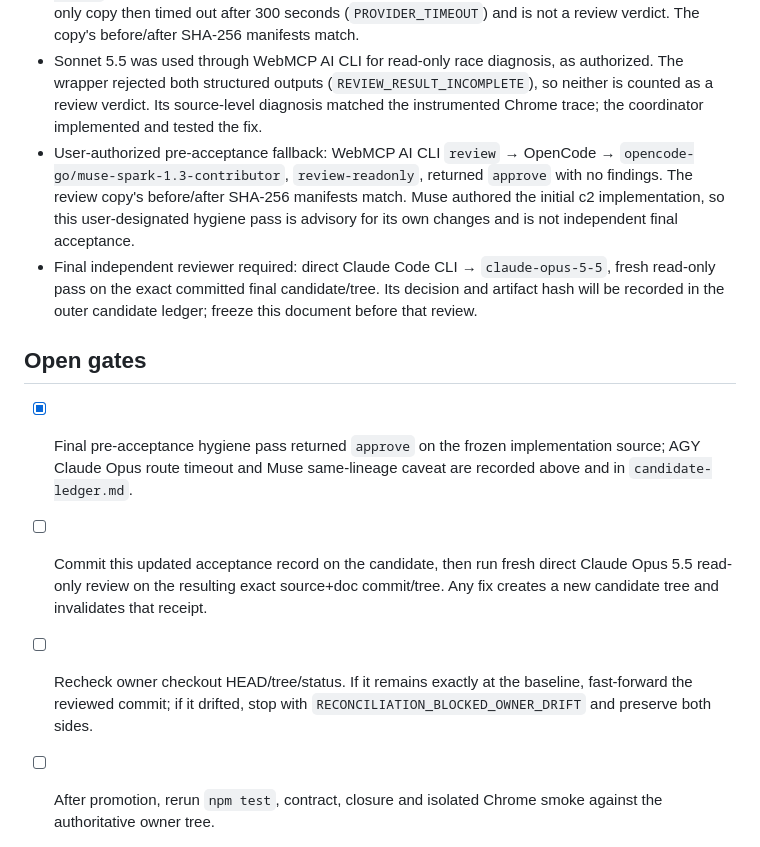
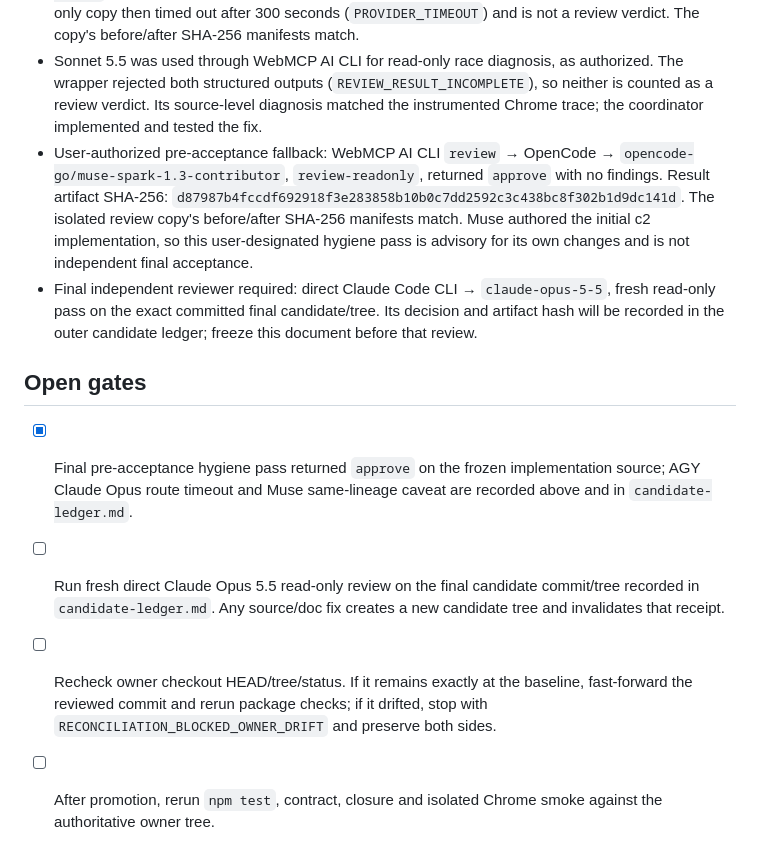
Before and after one commit to uyencss/webmcp-translator-kit, a Markdown page: docs/auto-scroll-favorites-acceptance-2026-10-01.md, the part around the change. Drawn GitHub-style.

Commit message:
clarify translator final acceptance gates

```diff
--- a/docs/auto-scroll-favorites-acceptance-2026-10-01.md
+++ b/docs/auto-scroll-favorites-acceptance-2026-10-01.md
@@ -42,13 +42,13 @@ No writer changes to package docs/store assets, package metadata, tests outside
 - Fallback writer: WebMCP AI CLI → OpenCode → `opencode-go/muse-spark-1.3-contributor`. It returned the scoped implementation and regression tests, then fixed coordinator findings from A→B favorite leakage, attempt consumption before auto-start gates, fallback star debounce persistence, the smoke bridge's missing `runtime.id`, and legacy T43 partial saves. Muse did not commit or self-accept.
 - AGY Claude Opus 4.6 Thinking passed an exact-model canary through WebMCP AI CLI when `--effort` was omitted; the model does not accept that flag. A plan-mode pre-accept attempt on a read-only copy then timed out after 300 seconds (`PROVIDER_TIMEOUT`) and is not a review verdict. The copy's before/after SHA-256 manifests match.
 - Sonnet 5.5 was used through WebMCP AI CLI for read-only race diagnosis, as authorized. The wrapper rejected both structured outputs (`REVIEW_RESULT_INCOMPLETE`), so neither is counted as a review verdict. Its source-level diagnosis matched the instrumented Chrome trace; the coordinator implemented and tested the fix.
-- User-authorized pre-acceptance fallback: WebMCP AI CLI `review` → OpenCode → `opencode-go/muse-spark-1.3-contributor`, `review-readonly`, returned `approve` with no findings. The review copy's before/after SHA-256 manifests match. Muse authored the initial c2 implementation, so this user-designated hygiene pass is advisory for its own changes and is not independent final acceptance.
+- User-authorized pre-acceptance fallback: WebMCP AI CLI `review` → OpenCode → `opencode-go/muse-spark-1.3-contributor`, `review-readonly`, returned `approve` with no findings. Result artifact SHA-256: `d87987b4fccdf692918f3e283858b10b0c7dd2592c3c438bc8f302b1d9dc141d`. The isolated review copy's before/after SHA-256 manifests match. Muse authored the initial c2 implementation, so this user-designated hygiene pass is advisory for its own changes and is not independent final acceptance.
 - Final independent reviewer required: direct Claude Code CLI → `claude-opus-5-5`, fresh read-only pass on the exact committed final candidate/tree. Its decision and artifact hash will be recorded in the outer candidate ledger; freeze this document before that review.
 
 ## Open gates
 
 - [x] Final pre-acceptance hygiene pass returned `approve` on the frozen implementation source; AGY Claude Opus route timeout and Muse same-lineage caveat are recorded above and in `candidate-ledger.md`.
-- [ ] Commit this updated acceptance record on the candidate, then run fresh direct Claude Opus 5.5 read-only review on the resulting exact source+doc commit/tree. Any fix creates a new candidate tree and invalidates that receipt.
-- [ ] Recheck owner checkout HEAD/tree/status. If it remains exactly at the baseline, fast-forward the reviewed commit; if it drifted, stop with `RECONCILIATION_BLOCKED_OWNER_DRIFT` and preserve both sides.
+- [ ] Run fresh direct Claude Opus 5.5 read-only review on the final candidate commit/tree recorded in `candidate-ledger.md`. Any source/doc fix creates a new candidate tree and invalidates that receipt.
+- [ ] Recheck owner checkout HEAD/tree/status. If it remains exactly at the baseline, fast-forward the reviewed commit and rerun package checks; if it drifted, stop with `RECONCILIATION_BLOCKED_OWNER_DRIFT` and preserve both sides.
 - [ ] After promotion, rerun `npm test`, contract, closure and isolated Chrome smoke against the authoritative owner tree.
 - [ ] Push and production/Chrome Web Store release remain outside this task.
```
